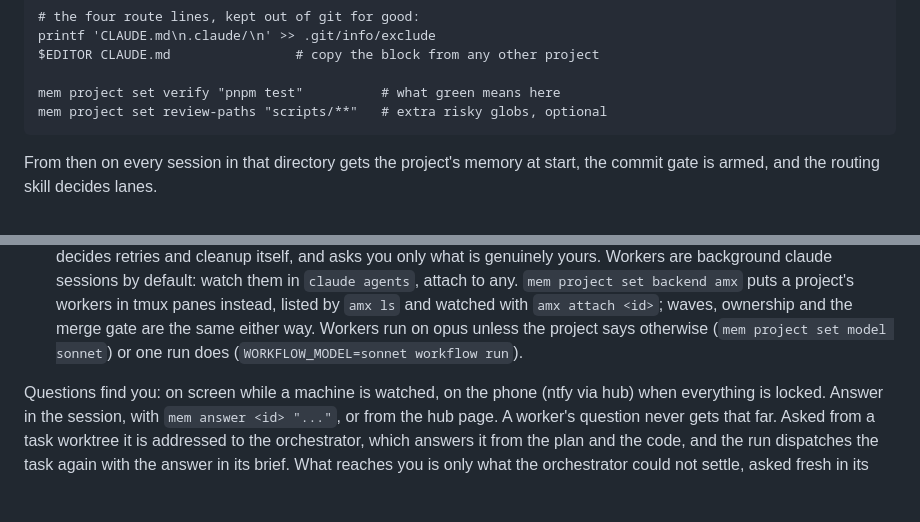
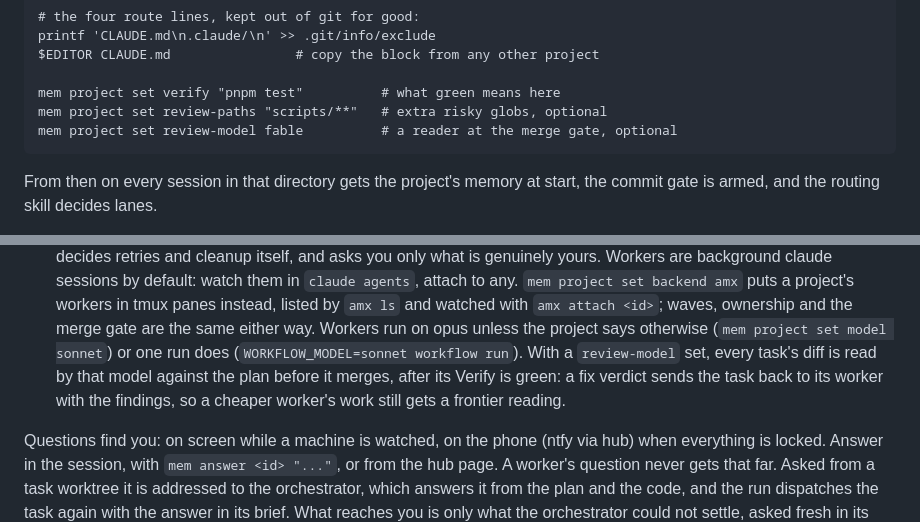
Before and after one commit to saifulapm/workflow, a Markdown page: README.md, 2 parts joined by grey strips. Rendered like a GitHub page; blank space fills up the shorter version.

```diff
--- a/README.md
+++ b/README.md
@@ -35,6 +35,7 @@ of them committed:
 
     mem project set verify "pnpm test"          # what green means here
     mem project set review-paths "scripts/**"   # extra risky globs, optional
+    mem project set review-model fable          # a reader at the merge gate, optional
 
 From then on every session in that directory gets the project's memory at
 start, the commit gate is armed, and the routing skill decides lanes.
@@ -84,7 +85,11 @@ Three sizes of work, three moves:
   tmux panes instead, listed by `amx ls` and watched with `amx attach <id>`;
   waves, ownership and the merge gate are the same either way. Workers run
   on opus unless the project says otherwise (`mem project set model sonnet`)
-  or one run does (`WORKFLOW_MODEL=sonnet workflow run`).
+  or one run does (`WORKFLOW_MODEL=sonnet workflow run`). With a
+  `review-model` set, every task's diff is read by that model against the
+  plan before it merges, after its Verify is green: a fix verdict sends the
+  task back to its worker with the findings, so a cheaper worker's work
+  still gets a frontier reading.
 
 Questions find you: on screen while a machine is watched, on the phone
 (ntfy via hub) when everything is locked. Answer in the session, with
```
Also changed, not shown: skills/implement/SKILL.md (+4 -1 lines), skills/orchestrate/SKILL.md (+35 -32 lines).
